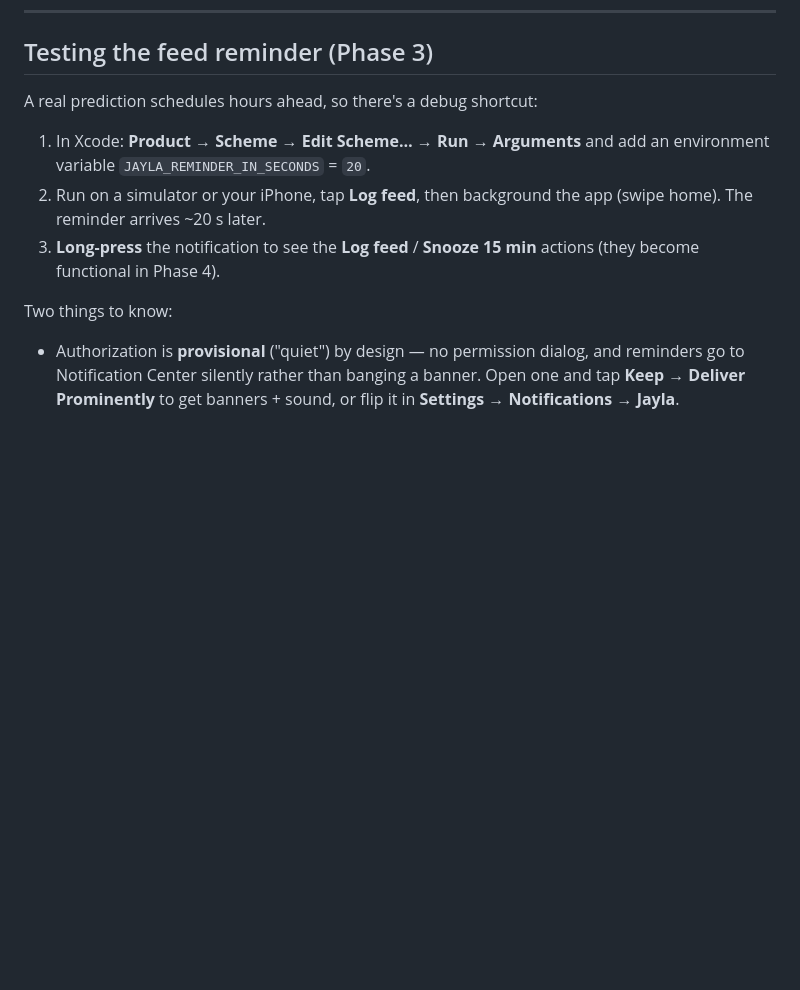
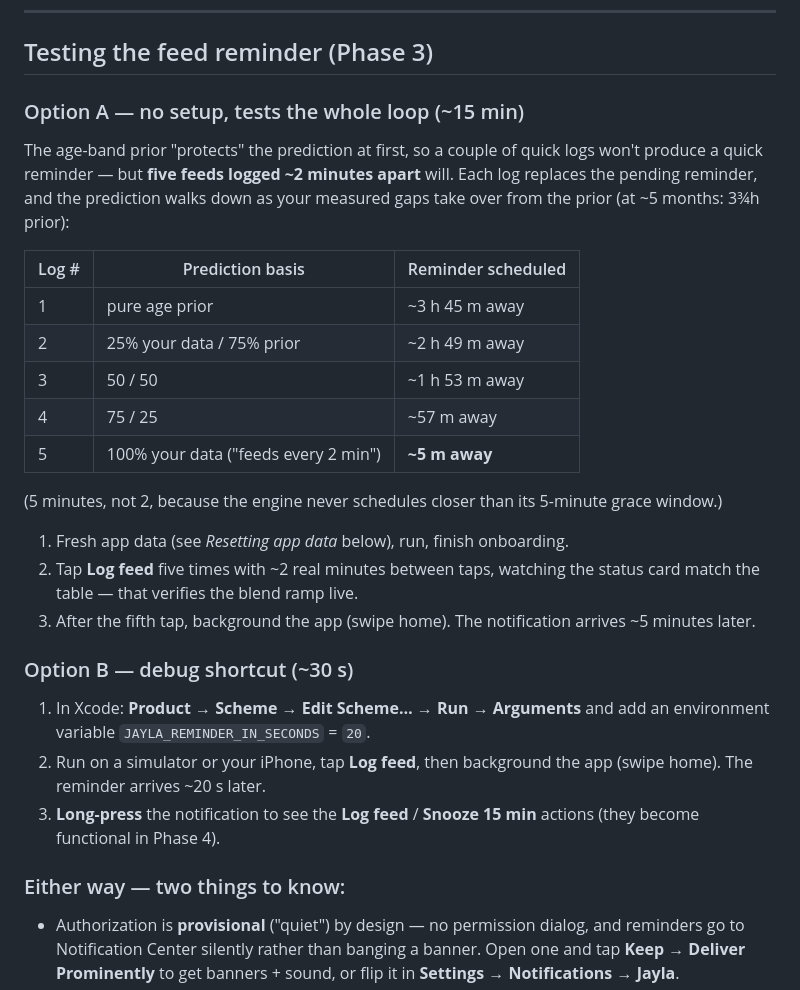
Before and after one commit to JOANNESUN/jayla-app, a Markdown page: RUNNING.md, the part around the change. Rendered like a GitHub page; blank space fills up the shorter version.

Commit message:
Document the no-setup 5-log reminder test in RUNNING.md
Co-Authored-By: Claude Fable 5 <noreply@anthropic.com>

```diff
--- a/RUNNING.md
+++ b/RUNNING.md
@@ -103,7 +103,32 @@ It compiles the engine plus `JaylaTests/PredictionEngineTests.swift` with
 
 ## Testing the feed reminder (Phase 3)
 
-A real prediction schedules hours ahead, so there's a debug shortcut:
+### Option A — no setup, tests the whole loop (~15 min)
+
+The age-band prior "protects" the prediction at first, so a couple of quick
+logs won't produce a quick reminder — but **five feeds logged ~2 minutes
+apart** will. Each log replaces the pending reminder, and the prediction
+walks down as your measured gaps take over from the prior (at ~5 months:
+3¾h prior):
+
+| Log # | Prediction basis | Reminder scheduled |
+| --- | --- | --- |
+| 1 | pure age prior | ~3 h 45 m away |
+| 2 | 25% your data / 75% prior | ~2 h 49 m away |
+| 3 | 50 / 50 | ~1 h 53 m away |
+| 4 | 75 / 25 | ~57 m away |
+| 5 | 100% your data ("feeds every 2 min") | **~5 m away** |
+
+(5 minutes, not 2, because the engine never schedules closer than its
+5-minute grace window.)
+
+1. Fresh app data (see *Resetting app data* below), run, finish onboarding.
+2. Tap **Log feed** five times with ~2 real minutes between taps, watching
+   the status card match the table — that verifies the blend ramp live.
+3. After the fifth tap, background the app (swipe home). The notification
+   arrives ~5 minutes later.
+
+### Option B — debug shortcut (~30 s)
 
 1. In Xcode: **Product → Scheme → Edit Scheme… → Run → Arguments** and add
    an environment variable `JAYLA_REMINDER_IN_SECONDS` = `20`.
@@ -112,7 +137,7 @@ A real prediction schedules hours ahead, so there's a debug shortcut:
 3. **Long-press** the notification to see the **Log feed** / **Snooze 15
    min** actions (they become functional in Phase 4).
 
-Two things to know:
+### Either way — two things to know:
 
 - Authorization is **provisional** ("quiet") by design — no permission
   dialog, and reminders go to Notification Center silently rather than
```
